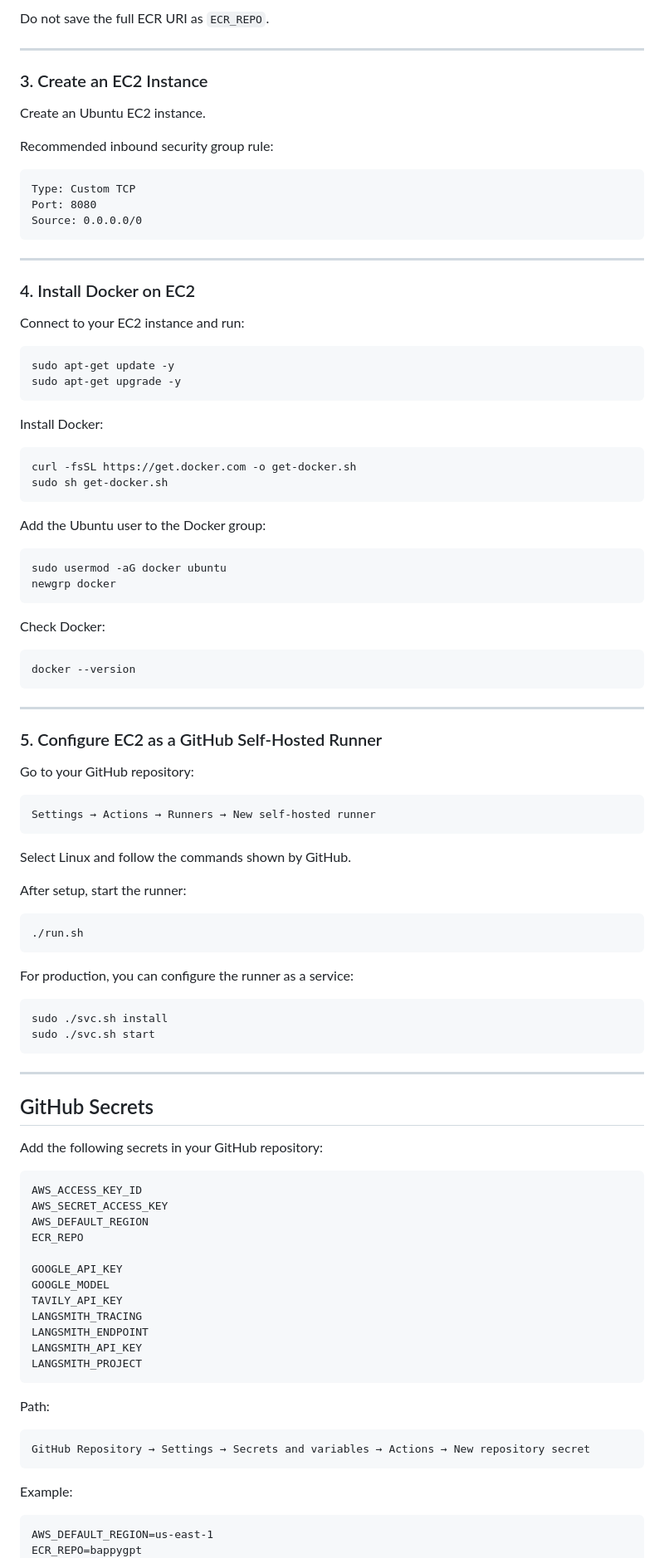
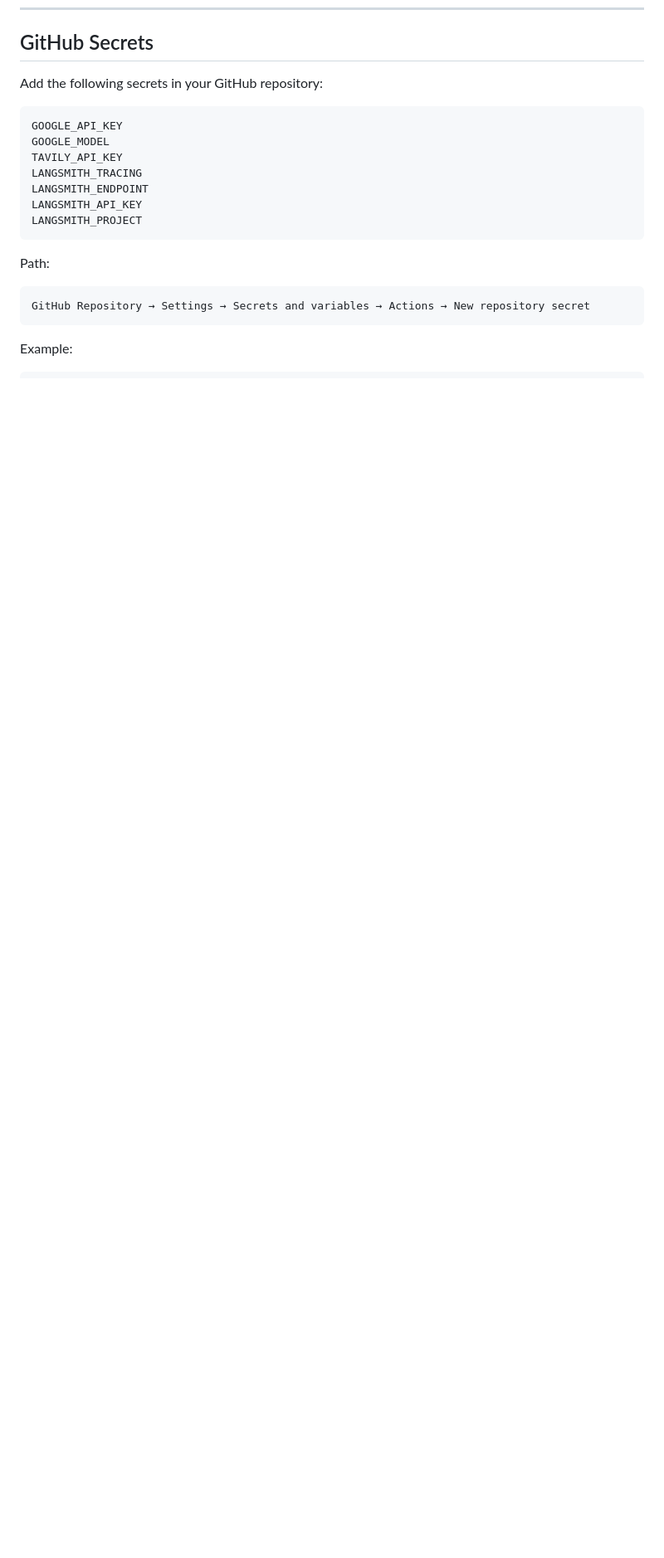
Before and after one commit to kashmala-mahsud/Agent_chatbot, a Markdown page: README.md, the part around one of its changes. Shown at 83% size. GitHub-like rendering; blank space fills up the shorter version.

Commit message:
Refactor README for Agent_chatbot project
Updated project name and removed Docker and AWS deployment sections.

````diff
--- a/README.md
+++ b/README.md
@@ -228,87 +146,8 @@ ECR_REPO=bappygpt
-Do not save the full ECR URI as `ECR_REPO`.
-
----
-
-### 3. Create an EC2 Instance
-
-Create an Ubuntu EC2 instance.
-
-Recommended inbound security group rule:
-
-```text
-Type: Custom TCP
-Port: 8080
-Source: 0.0.0.0/0
-```
-
----
-
-### 4. Install Docker on EC2
-
-Connect to your EC2 instance and run:
-
-```bash
-sudo apt-get update -y
-sudo apt-get upgrade -y
-```
-
-Install Docker:
-
-```bash
-curl -fsSL https://get.docker.com -o get-docker.sh
-sudo sh get-docker.sh
-```
-
-Add the Ubuntu user to the Docker group:
-
-```bash
-sudo usermod -aG docker ubuntu
-newgrp docker
-```
-
-Check Docker:
-
-```bash
-docker --version
-```
-
----
-
-### 5. Configure EC2 as a GitHub Self-Hosted Runner
-
-Go to your GitHub repository:
-
-```text
-Settings → Actions → Runners → New self-hosted runner
-```
-
-Select Linux and follow the commands shown by GitHub.
-
-After setup, start the runner:
-
-```bash
-./run.sh
-```
-
-For production, you can configure the runner as a service:
-
-```bash
-sudo ./svc.sh install
-sudo ./svc.sh start
-```
-
----
-
 ## GitHub Secrets
 
 Add the following secrets in your GitHub repository:
 
 ```text
-AWS_ACCESS_KEY_ID
-AWS_SECRET_ACCESS_KEY
-AWS_DEFAULT_REGION
-ECR_REPO
-
 GOOGLE_API_KEY
 GOOGLE_MODEL
 TAVILY_API_KEY
@@ -327,8 +166,6 @@ GitHub Repository → Settings → Secrets and variables → Actions → New rep
 Example:
 
 ```text
-AWS_DEFAULT_REGION=us-east-1
-ECR_REPO=bappygpt
 GOOGLE_MODEL=gemini-2.5-flash
 LANGSMITH_TRACING=true
 LANGSMITH_ENDPOINT=https://api.smith.langchain.com
````
Also changed, not shown: other parts of README.md (+7 -120 lines).
